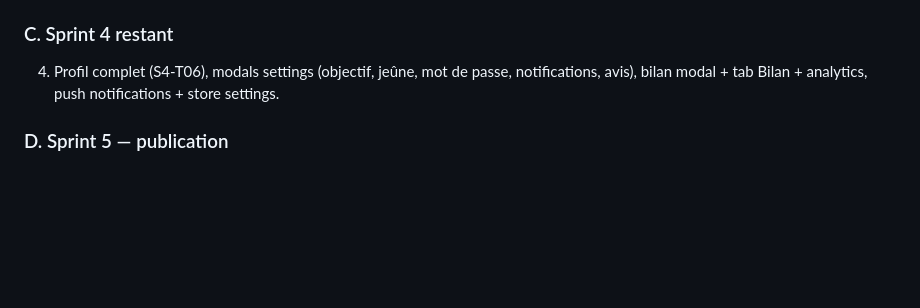
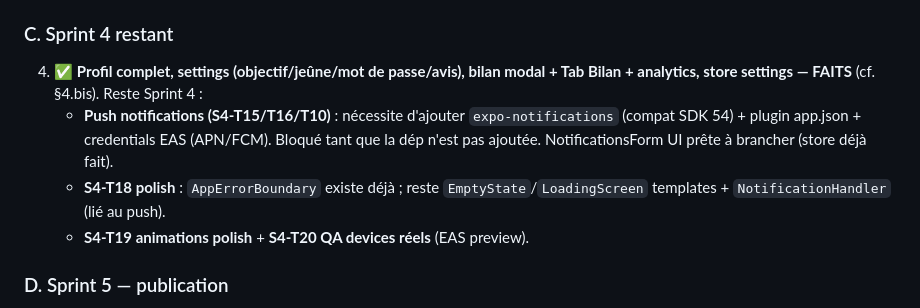
Before and after one commit to Azizbnb/Apex-Coach-mobile, a Markdown page: docs/SESSION_HANDOFF.md, the part around one of its changes. GitHub-like rendering; blank space fills up the shorter version.

```diff
--- a/docs/SESSION_HANDOFF.md
+++ b/docs/SESSION_HANDOFF.md
@@ -81,7 +106,11 @@ Fichier mock test important : `__mocks__/react-native-reanimated.js` expose dés
    - Reste : config deep links restante (`lib/deep-linking.ts` squelette pour referral/affiliate + universal links `applinks:apexcoach.app` côté app + AASA web Sprint 5), attribution (Apple Search Ads + Play Referrer).
 
 ### C. Sprint 4 restant
-4. Profil complet (S4-T06), modals settings (objectif, jeûne, mot de passe, notifications, avis), bilan modal + tab Bilan + analytics, push notifications + store settings.
+4. ✅ **Profil complet, settings (objectif/jeûne/mot de passe/avis), bilan modal + Tab Bilan + analytics, store settings — FAITS** (cf. §4.bis).
+   Reste Sprint 4 :
+   - **Push notifications (S4-T15/T16/T10)** : nécessite d'ajouter `expo-notifications` (compat SDK 54) + plugin app.json + credentials EAS (APN/FCM). Bloqué tant que la dép n'est pas ajoutée. NotificationsForm UI prête à brancher (store déjà fait).
+   - **S4-T18 polish** : `AppErrorBoundary` existe déjà ; reste `EmptyState`/`LoadingScreen` templates + `NotificationHandler` (lié au push).
+   - **S4-T19 animations polish** + **S4-T20 QA devices réels** (EAS preview).
 
 ### D. Sprint 5 — publication
 5. `eas.json` prod (corriger `serviceAccountKeyPath` → vraie clé service account, pas `google-services.json`), `.well-known` (apple-app-site-association + assetlinks.json) côté **repo web**, ASO iOS+Android, build+submit, buffer review.
```
Also changed, not shown: other parts of docs/SESSION_HANDOFF.md (+26 -1 lines).
